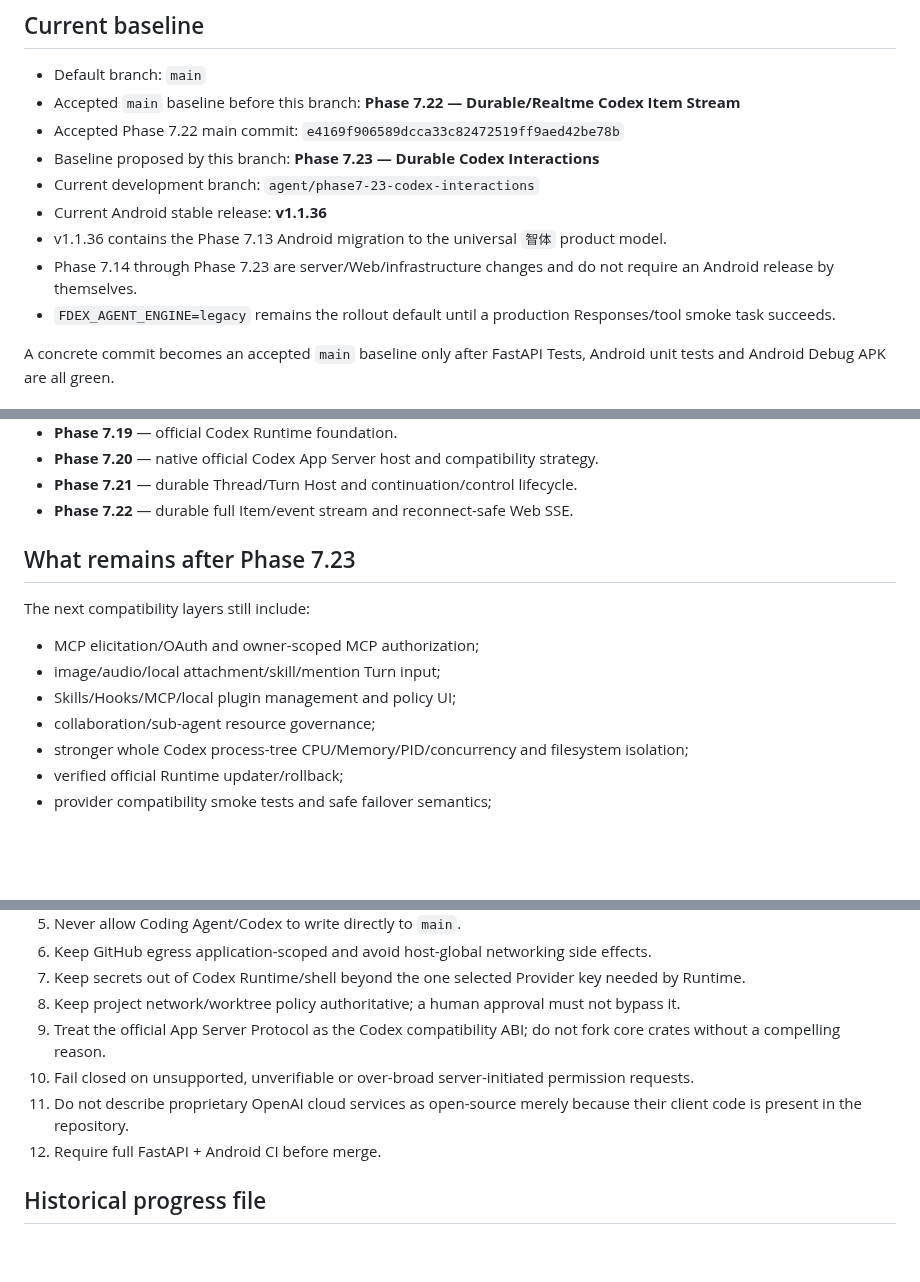
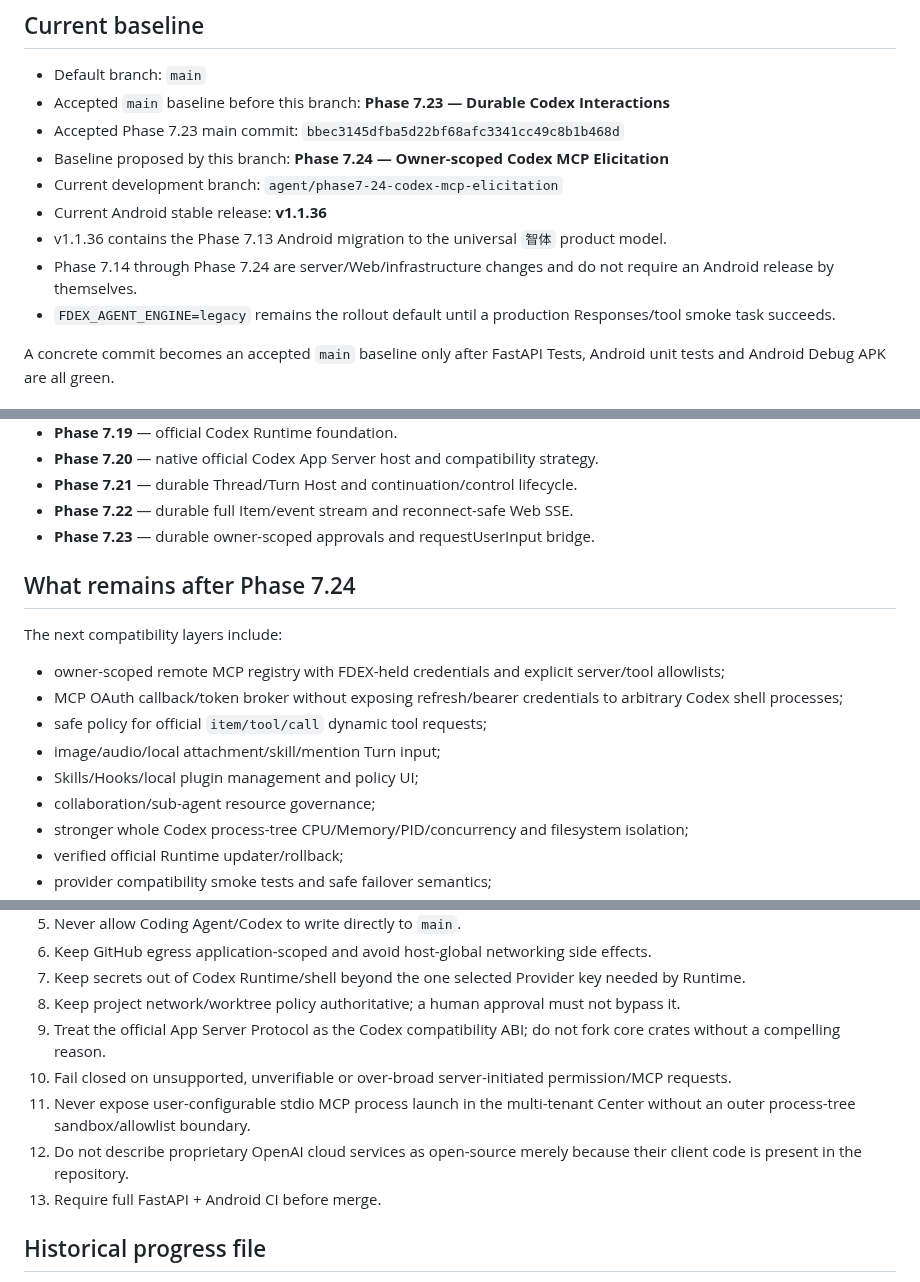
Before and after one commit to b8vipvip/fdex, a Markdown page: CURRENT_STATUS.md, 3 parts joined by grey strips. Rendered like a GitHub page; blank space fills up the shorter version.

```diff
--- a/CURRENT_STATUS.md
+++ b/CURRENT_STATUS.md
@@ -5,13 +5,13 @@ Last updated: 2026-08-29
 ## Current baseline
 
 - Default branch: `main`
-- Accepted `main` baseline before this branch: **Phase 7.22 — Durable/Realtme Codex Item Stream**
-- Accepted Phase 7.22 main commit: `e4169f906589dcca33c82472519ff9aed42be78b`
-- Baseline proposed by this branch: **Phase 7.23 — Durable Codex Interactions**
-- Current development branch: `agent/phase7-23-codex-interactions`
+- Accepted `main` baseline before this branch: **Phase 7.23 — Durable Codex Interactions**
+- Accepted Phase 7.23 main commit: `bbec3145dfba5d22bf68afc3341cc49c8b1b468d`
+- Baseline proposed by this branch: **Phase 7.24 — Owner-scoped Codex MCP Elicitation**
+- Current development branch: `agent/phase7-24-codex-mcp-elicitation`
 - Current Android stable release: **v1.1.36**
 - v1.1.36 contains the Phase 7.13 Android migration to the universal `智体` product model.
-- Phase 7.14 through Phase 7.23 are server/Web/infrastructure changes and do not require an Android release by themselves.
+- Phase 7.14 through Phase 7.24 are server/Web/infrastructure changes and do not require an Android release by themselves.
 - `FDEX_AGENT_ENGINE=legacy` remains the rollout default until a production Responses/tool smoke task succeeds.
 
 A concrete commit becomes an accepted `main` baseline only after FastAPI Tests, Android unit tests and Android Debug APK are all green.
@@ -179,14 +197,17 @@ The compatibility policy distinguishes:
 - **Phase 7.20** — native official Codex App Server host and compatibility strategy.
 - **Phase 7.21** — durable Thread/Turn Host and continuation/control lifecycle.
 - **Phase 7.22** — durable full Item/event stream and reconnect-safe Web SSE.
+- **Phase 7.23** — durable owner-scoped approvals and requestUserInput bridge.
 
-## What remains after Phase 7.23
+## What remains after Phase 7.24
 
-The next compatibility layers still include:
+The next compatibility layers include:
 
-- MCP elicitation/OAuth and owner-scoped MCP authorization;
+- owner-scoped remote MCP registry with FDEX-held credentials and explicit server/tool allowlists;
+- MCP OAuth callback/token broker without exposing refresh/bearer credentials to arbitrary Codex shell processes;
+- safe policy for official `item/tool/call` dynamic tool requests;
 - image/audio/local attachment/skill/mention Turn input;
-- Skills/Hooks/MCP/local plugin management and policy UI;
+- Skills/Hooks/local plugin management and policy UI;
 - collaboration/sub-agent resource governance;
 - stronger whole Codex process-tree CPU/Memory/PID/concurrency and filesystem isolation;
 - verified official Runtime updater/rollback;
@@ -204,9 +225,10 @@ The next compatibility layers still include:
 7. Keep secrets out of Codex Runtime/shell beyond the one selected Provider key needed by Runtime.
 8. Keep project network/worktree policy authoritative; a human approval must not bypass it.
 9. Treat the official App Server Protocol as the Codex compatibility ABI; do not fork core crates without a compelling reason.
-10. Fail closed on unsupported, unverifiable or over-broad server-initiated permission requests.
-11. Do not describe proprietary OpenAI cloud services as open-source merely because their client code is present in the repository.
-12. Require full FastAPI + Android CI before merge.
+10. Fail closed on unsupported, unverifiable or over-broad server-initiated permission/MCP requests.
+11. Never expose user-configurable stdio MCP process launch in the multi-tenant Center without an outer process-tree sandbox/allowlist boundary.
+12. Do not describe proprietary OpenAI cloud services as open-source merely because their client code is present in the repository.
+13. Require full FastAPI + Android CI before merge.
 
 ## Historical progress file
 
```
Also changed, not shown: other parts of CURRENT_STATUS.md (+50 -32 lines).
